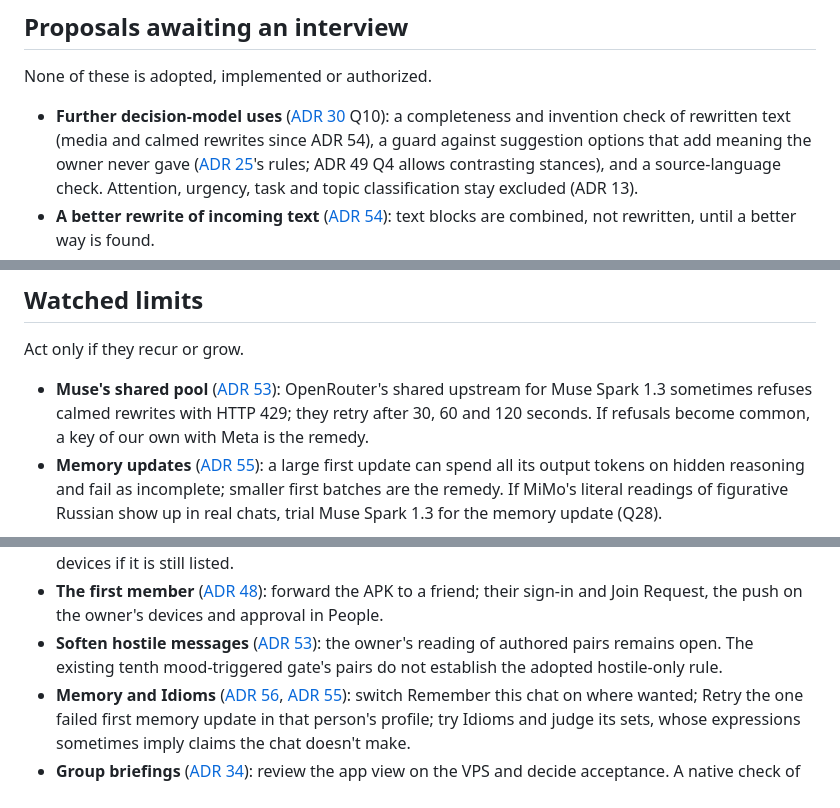
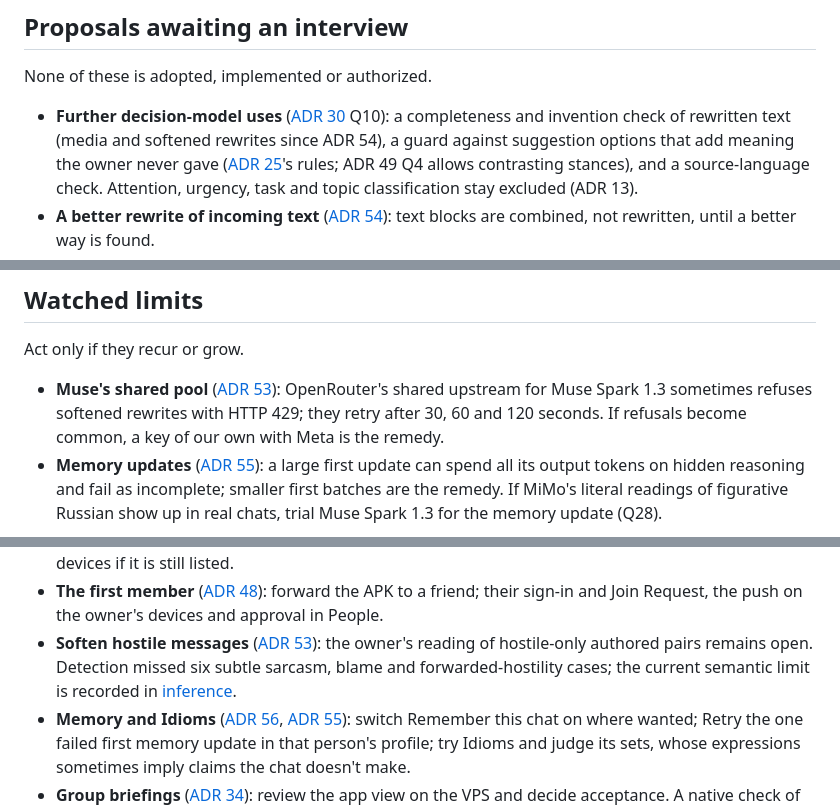
Before and after one commit to sergkhl/enloq, a Markdown page: docs/plans/TODO.md, 3 parts joined by grey strips. Drawn GitHub-style.

```diff
--- a/docs/plans/TODO.md
+++ b/docs/plans/TODO.md
@@ -36,7 +36,7 @@ checks, VPS deployment and Saved Build are complete.
 None of these is adopted, implemented or authorized.
 
 - **Further decision-model uses** ([ADR 30](../adr/0030-decider-emotion-classification.md)
-  Q10): a completeness and invention check of rewritten text (media and calmed
+  Q10): a completeness and invention check of rewritten text (media and softened
   rewrites since ADR 54), a guard against suggestion options that add meaning
   the owner never gave ([ADR 25](../adr/0025-emotion-response-suggestions.md)'s
   rules; ADR 49 Q4 allows contrasting stances), and a source-language check.
@@ -111,7 +111,7 @@ None of these is adopted, implemented or authorized.
 Act only if they recur or grow.
 
 - **Muse's shared pool** ([ADR 53](../adr/0053-calming-hostile-messages-and-removing-adaptive-tone.md)):
-  OpenRouter's shared upstream for Muse Spark 1.3 sometimes refuses calmed
+  OpenRouter's shared upstream for Muse Spark 1.3 sometimes refuses softened
   rewrites with HTTP 429; they retry after 30, 60 and 120 seconds. If
   refusals become common, a key of our own with Meta is the remedy.
 - **Memory updates** ([ADR 55](../adr/0055-person-and-account-memory-and-traits.md)):
@@ -158,8 +158,9 @@ Act only if they recur or grow.
   forward the APK to a friend; their sign-in and Join Request, the push on the
   owner's devices and approval in People.
 - **Soften hostile messages** ([ADR 53](../adr/0053-calming-hostile-messages-and-removing-adaptive-tone.md)):
-  the owner's reading of authored pairs remains open. The existing tenth
-  mood-triggered gate's pairs do not establish the adopted hostile-only rule.
+  the owner's reading of hostile-only authored pairs remains open. Detection
+  missed six subtle sarcasm, blame and forwarded-hostility cases; the current
+  semantic limit is recorded in [inference](../inference.md#retained-acceptance-limits).
 - **Memory and Idioms** ([ADR 56](../adr/0056-idioms-either-signal-hiding-and-memory-off-by-default.md),
   [ADR 55](../adr/0055-person-and-account-memory-and-traits.md)): switch
   Remember this chat on where wanted; Retry the one failed first memory update
```
Also changed, not shown: other parts of docs/plans/TODO.md (+1 -1 lines), docs/inference.md (+8 -0 lines), docs/plans/2026-10-24-notifications-and-suggestions.md (+19 -2 lines).
